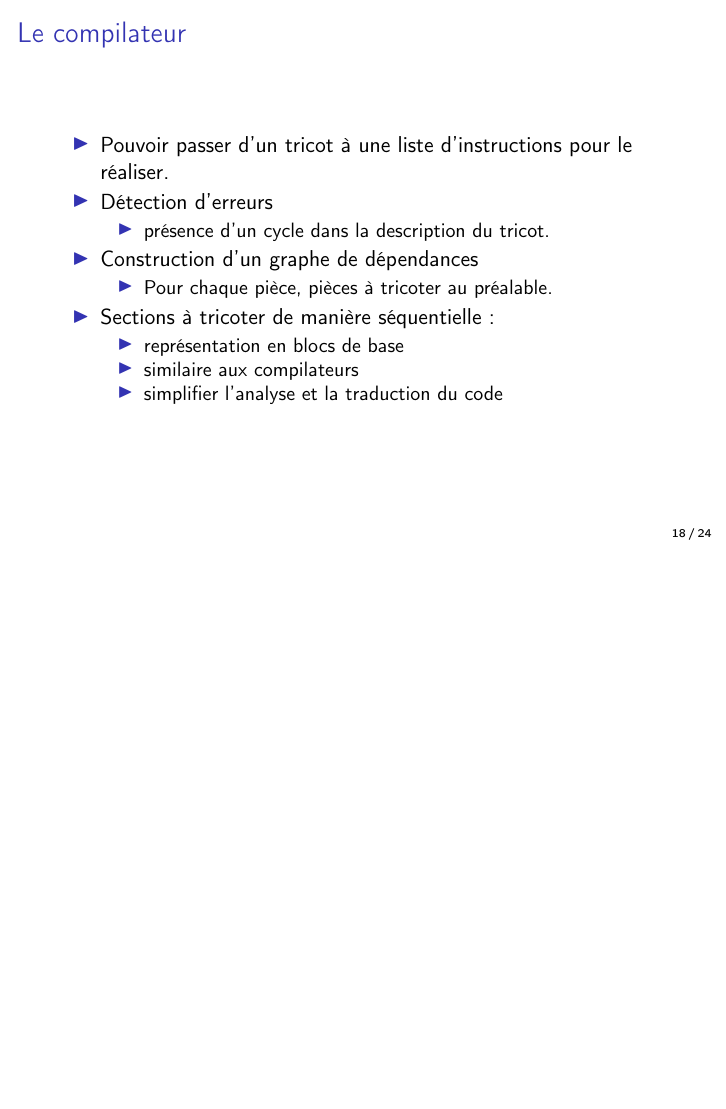
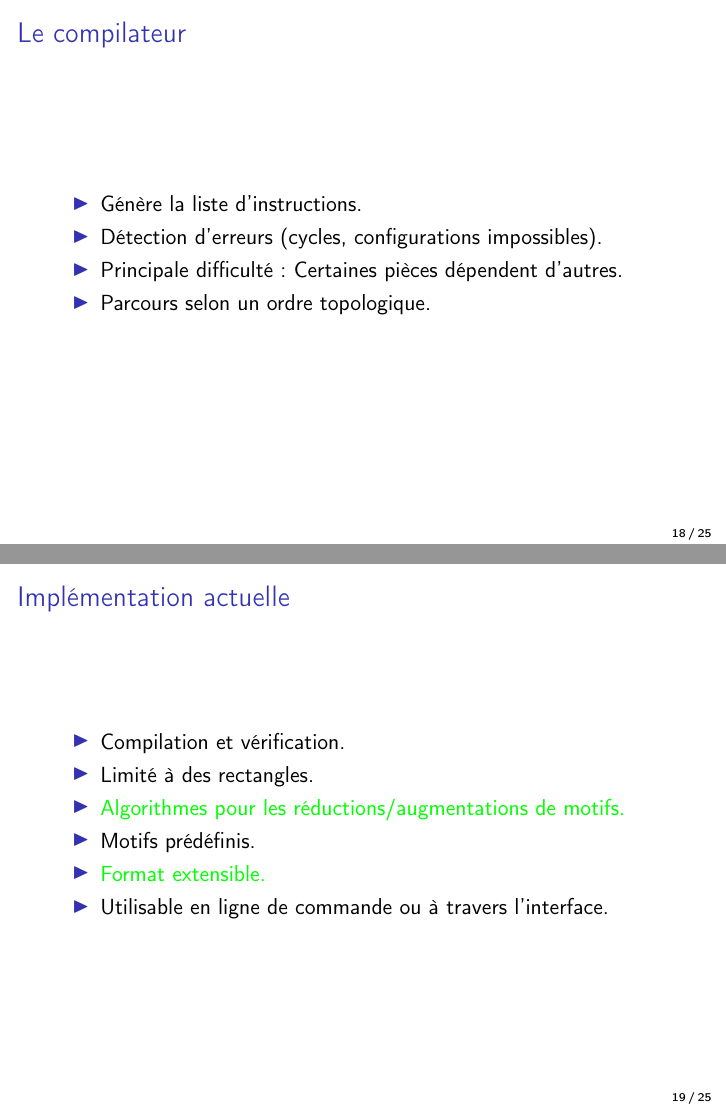
Before and after one commit to TriComp/Documents, LaTeX slides (presentation/presentation.tex): page 36 of 50 before the commit and pages 36 and 42 of 56 after it, the two joined at a grey line, the shorter picture padded with empty space. Compiled offline with pdfLaTeX.

Commit message:
presentation: compilateur

```diff
--- a/presentation/presentation.tex
+++ b/presentation/presentation.tex
@@ -276,24 +274,26 @@
 \subsection{Conception d'un compilateur}
 
 \frame{
-  \frametitle{Le compilateur}
-  \begin{itemize}
-    \onslide<1-> \item Pouvoir passer d'un tricot à une liste d'instructions pour le réaliser.
-    \onslide<2-> \item Détection d'erreurs
-    \begin{itemize}
-    \item présence d'un cycle dans la description du tricot.
-    \end{itemize}
-    \onslide<3-> \item Construction d'un graphe de dépendances
-    \begin{itemize}
-    \item Pour chaque pièce, pièces à tricoter au préalable.
-    \end{itemize}
-    \onslide<4-> \item Sections à tricoter de manière séquentielle :
-    \begin{itemize}
-    \item représentation en blocs de base
-    \item similaire aux compilateurs
-    \item simplifier l'analyse et la traduction du code
-    \end{itemize}
-  \end{itemize}
+	\frametitle{Le compilateur}
+		\begin{itemize}
+			\onslide<1-> \item Génère la liste d'instructions.
+			\onslide<2-> \item Détection d'erreurs (cycles, configurations impossibles).
+			\onslide<3-> \item Principale difficulté : Certaines pièces dépendent d'autres.
+			\onslide<4-> \item Parcours selon un ordre topologique.
+		\end{itemize}
+}
+
+
+\frame{
+  \frametitle{Implémentation actuelle}
+        \begin{itemize}
+          \onslide<1-> \item Compilation et vérification.
+          \onslide<2-> \item Limité à des rectangles.
+          \onslide<3-> \item \textcolor{green}{Algorithmes pour les réductions/augmentations de motifs.}
+          \onslide<4-> \item Motifs prédéfinis.
+          \onslide<5-> \item \textcolor{green}{Format extensible.}
+          \onslide<6-> \item Utilisable en ligne de commande ou à travers l'interface.
+        \end{itemize}
 }
 
 \subsection{Elaboration d'une interface}
```
Also changed, not shown: presentation/presentation.tex (8 more changed lines).
